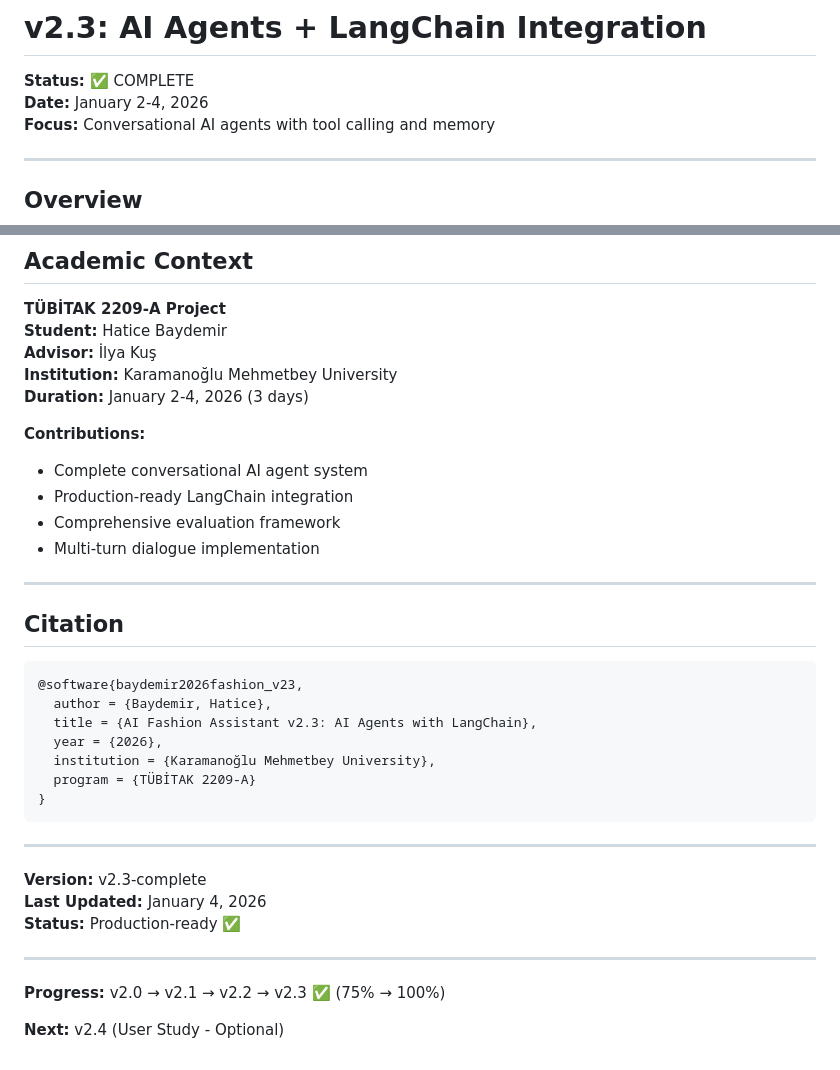
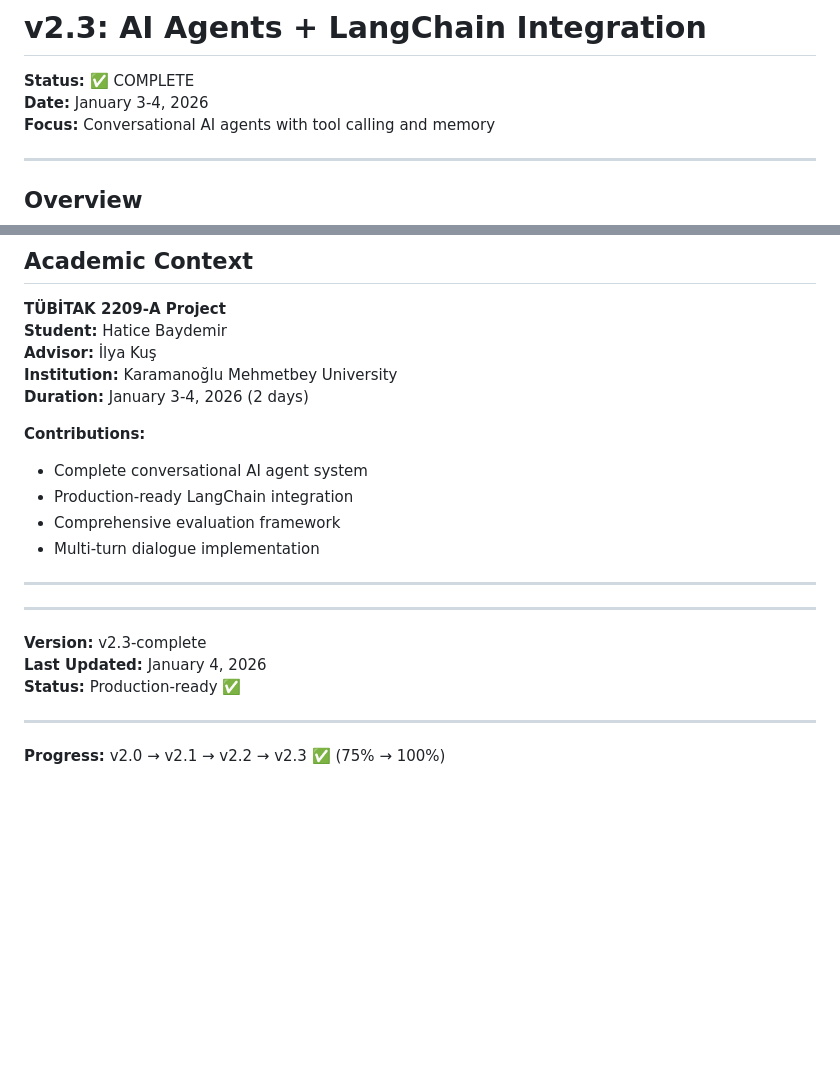
Before and after one commit to haticebaydemir/ai-fashion-assistant-v2, a Markdown page: v2.3-ai-agents-langchain/README.md, 2 parts joined by grey strips. Rendered like a GitHub page; blank space fills up the shorter version.

````diff
--- a/v2.3-ai-agents-langchain/README.md
+++ b/v2.3-ai-agents-langchain/README.md
@@ -1,7 +1,7 @@
 # v2.3: AI Agents + LangChain Integration
 
 **Status:** ✅ COMPLETE
-**Date:** January 2-4, 2026
+**Date:** January 3-4, 2026
 **Focus:** Conversational AI agents with tool calling and memory
 
 ---
@@ -451,7 +451,7 @@ All notebooks:
 **Student:** Hatice Baydemir
 **Advisor:** İlya Kuş
 **Institution:** Karamanoğlu Mehmetbey University
-**Duration:** January 2-4, 2026 (3 days)
+**Duration:** January 3-4, 2026 (2 days)
 
 **Contributions:**
 - Complete conversational AI agent system
@@ -461,16 +461,7 @@ All notebooks:
 
 ---
 
-## Citation
-```bibtex
-@software{baydemir2026fashion_v23,
-  author = {Baydemir, Hatice},
-  title = {AI Fashion Assistant v2.3: AI Agents with LangChain},
-  year = {2026},
-  institution = {Karamanoğlu Mehmetbey University},
-  program = {TÜBİTAK 2209-A}
-}
-```
+
 
 ---
 
@@ -481,5 +472,3 @@ All notebooks:
 ---
 
 **Progress:** v2.0 → v2.1 → v2.2 → v2.3 ✅ (75% → 100%)
-
-**Next:** v2.4 (User Study - Optional)
````
